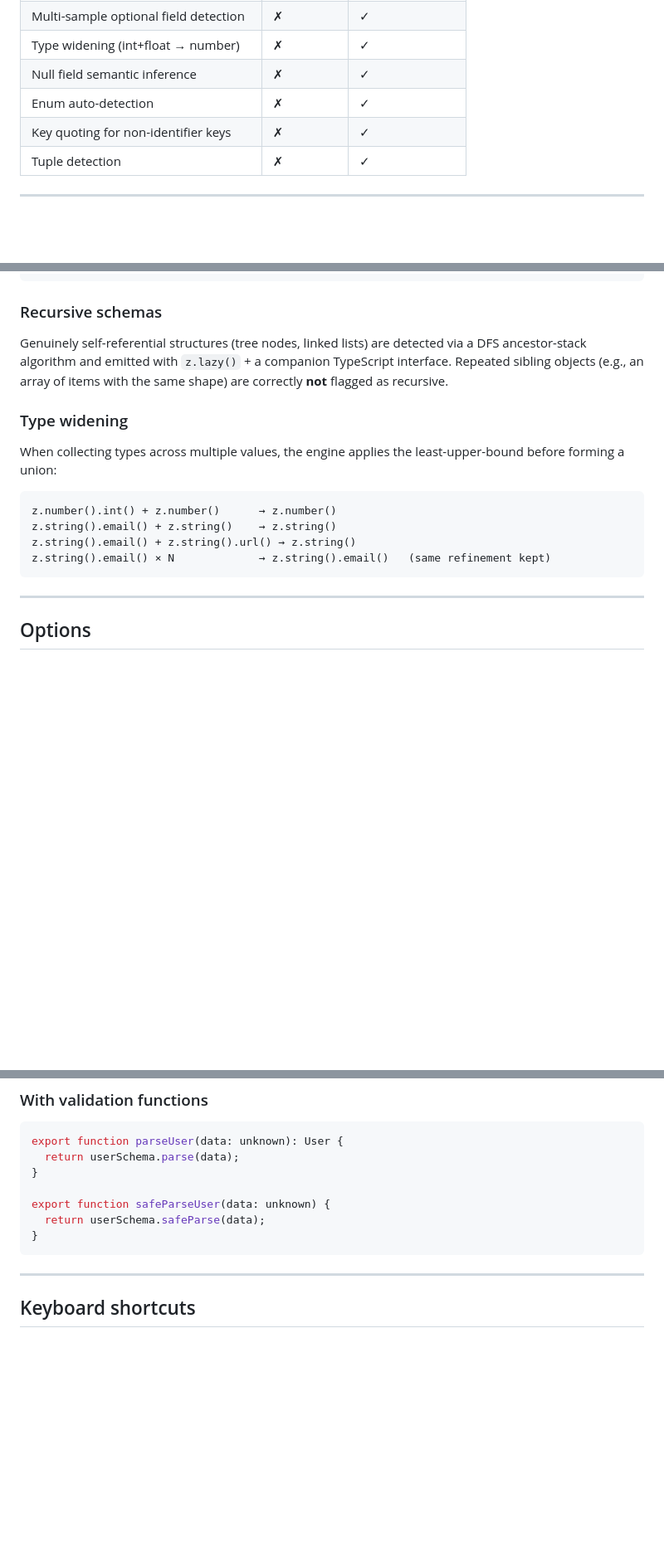
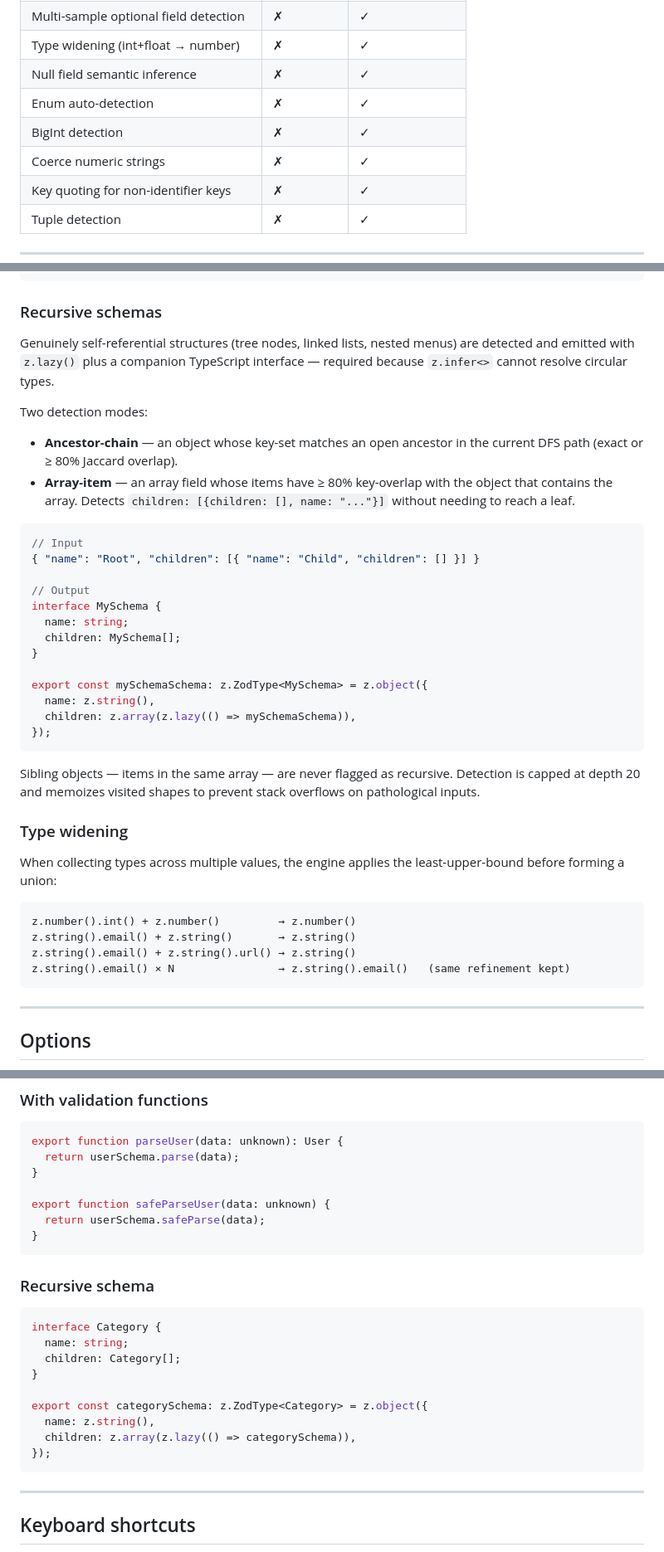
Before and after one commit to faustodiiorio/json-to-zod-pro, a Markdown page: README.md, 3 parts joined by grey strips. Shown at 83% size. Drawn GitHub-style; blank space fills up the shorter version.

````diff
--- a/README.md
+++ b/README.md
@@ -21,6 +21,8 @@ Most JSON→Zod converters do a naive type-mapping pass. This tool does signific
 | Type widening (int+float → number) | ✗ | ✓ |
 | Null field semantic inference | ✗ | ✓ |
 | Enum auto-detection | ✗ | ✓ |
+| BigInt detection | ✗ | ✓ |
+| Coerce numeric strings | ✗ | ✓ |
 | Key quoting for non-identifier keys | ✗ | ✓ |
 | Tuple detection | ✗ | ✓ |
 
@@ -85,16 +130,38 @@ isActive: null  → z.boolean().nullable()
 ```
 
 ### Recursive schemas
-Genuinely self-referential structures (tree nodes, linked lists) are detected via a DFS ancestor-stack algorithm and emitted with `z.lazy()` + a companion TypeScript interface. Repeated sibling objects (e.g., an array of items with the same shape) are correctly **not** flagged as recursive.
+Genuinely self-referential structures (tree nodes, linked lists, nested menus) are detected and emitted with `z.lazy()` plus a companion TypeScript interface — required because `z.infer<>` cannot resolve circular types.
+
+Two detection modes:
+- **Ancestor-chain** — an object whose key-set matches an open ancestor in the current DFS path (exact or ≥ 80% Jaccard overlap).
+- **Array-item** — an array field whose items have ≥ 80% key-overlap with the object that contains the array. Detects `children: [{children: [], name: "..."}]` without needing to reach a leaf.
+
+```ts
+// Input
+{ "name": "Root", "children": [{ "name": "Child", "children": [] }] }
+
+// Output
+interface MySchema {
+  name: string;
+  children: MySchema[];
+}
+
+export const mySchemaSchema: z.ZodType<MySchema> = z.object({
+  name: z.string(),
+  children: z.array(z.lazy(() => mySchemaSchema)),
+});
+```
+
+Sibling objects — items in the same array — are never flagged as recursive. Detection is capped at depth 20 and memoizes visited shapes to prevent stack overflows on pathological inputs.
 
 ### Type widening
 When collecting types across multiple values, the engine applies the least-upper-bound before forming a union:
 
 ```
-z.number().int() + z.number()      → z.number()
-z.string().email() + z.string()    → z.string()
+z.number().int() + z.number()         → z.number()
+z.string().email() + z.string()       → z.string()
 z.string().email() + z.string().url() → z.string()
-z.string().email() × N             → z.string().email()   (same refinement kept)
+z.string().email() × N                → z.string().email()   (same refinement kept)
 ```
 
 ---
@@ -141,6 +209,19 @@ export function parseUser(data: unknown): User {
 export function safeParseUser(data: unknown) {
   return userSchema.safeParse(data);
 }
+```
+
+### Recursive schema
+```ts
+interface Category {
+  name: string;
+  children: Category[];
+}
+
+export const categorySchema: z.ZodType<Category> = z.object({
+  name: z.string(),
+  children: z.array(z.lazy(() => categorySchema)),
+});
 ```
 
 ---
````
Also changed, not shown: other parts of README.md (+45 -1 lines).
